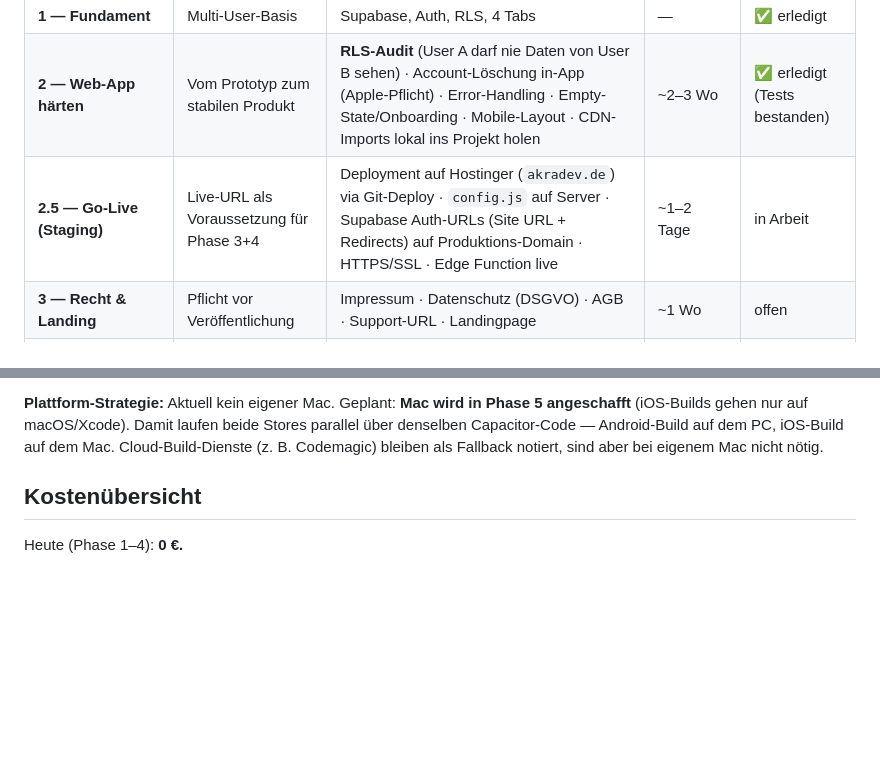
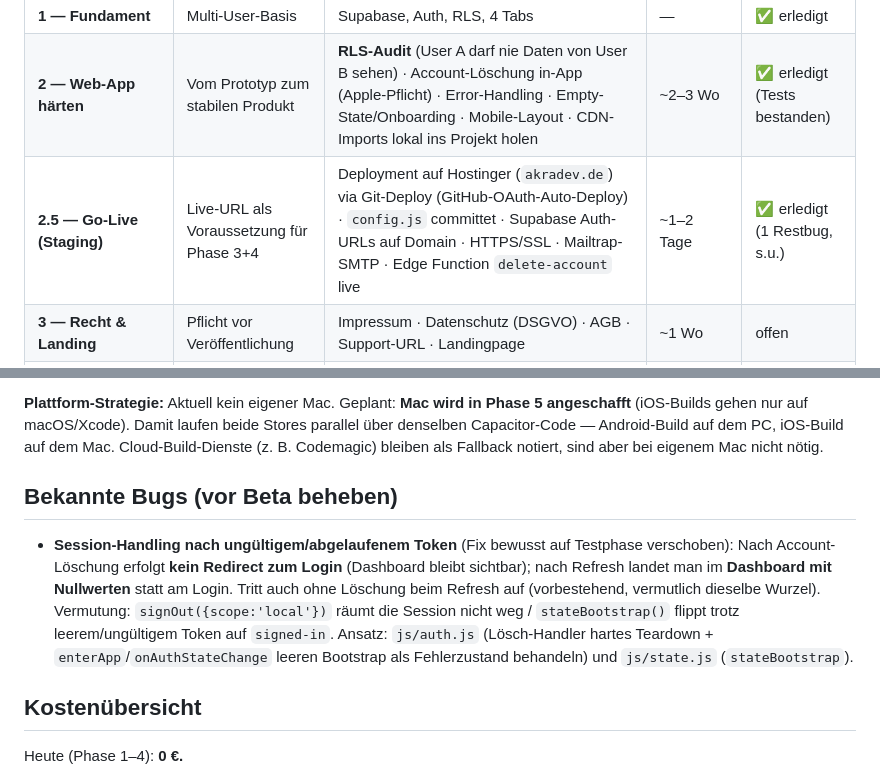
Before and after one commit to TayAki79/fin_tracker_app, a Markdown page: CLAUDE.md, 2 parts joined by grey strips. Rendered like a GitHub page; blank space fills up the shorter version.

Commit message:
Phase 2.5 abgeschlossen + Known-Bug (Session-Handling) dokumentiert
- Roadmap: Phase 2.5 Go-Live auf "erledigt" (Hostinger/akradev.de live,
  config.js committet, Mailtrap-SMTP, Edge Function delete-account
  deployed, GitHub-OAuth-Auto-Deploy aktiv).
- Neue Sektion "Bekannte Bugs": ungültige/abgelaufene Session wird nicht
  verworfen — kein Redirect nach Account-Löschung, Refresh zeigt
  Null-Dashboard. Fix bewusst auf Testphase verschoben (Pflicht vor Beta).

Co-Authored-By: Claude Opus 4.8 (1M context) <noreply@anthropic.com>

```diff
--- a/CLAUDE.md
+++ b/CLAUDE.md
@@ -197,7 +197,7 @@ Stack-Entscheidung für die App: **Capacitor** — verpackt die bestehende Vanil
 |---|---|---|---|---|
 | **1 — Fundament** | Multi-User-Basis | Supabase, Auth, RLS, 4 Tabs | — | ✅ erledigt |
 | **2 — Web-App härten** | Vom Prototyp zum stabilen Produkt | **RLS-Audit** (User A darf nie Daten von User B sehen) · Account-Löschung in-App (Apple-Pflicht) · Error-Handling · Empty-State/Onboarding · Mobile-Layout · CDN-Imports lokal ins Projekt holen | ~2–3 Wo | ✅ erledigt (Tests bestanden) |
-| **2.5 — Go-Live (Staging)** | Live-URL als Voraussetzung für Phase 3+4 | Deployment auf Hostinger (`akradev.de`) via Git-Deploy · `config.js` auf Server · Supabase Auth-URLs (Site URL + Redirects) auf Produktions-Domain · HTTPS/SSL · Edge Function live | ~1–2 Tage | in Arbeit |
+| **2.5 — Go-Live (Staging)** | Live-URL als Voraussetzung für Phase 3+4 | Deployment auf Hostinger (`akradev.de`) via Git-Deploy (GitHub-OAuth-Auto-Deploy) · `config.js` committet · Supabase Auth-URLs auf Domain · HTTPS/SSL · Mailtrap-SMTP · Edge Function `delete-account` live | ~1–2 Tage | ✅ erledigt (1 Restbug, s.u.) |
 | **3 — Recht & Landing** | Pflicht vor Veröffentlichung | Impressum · Datenschutz (DSGVO) · AGB · Support-URL · Landingpage | ~1 Wo | offen |
 | **4 — Closed Beta** | Validieren *bevor* App-Aufwand entsteht | 5–10 echte Tester · Feedback · Bugfixing | ~2–3 Wo (parallel) | offen |
 | **5 — Native Wrapping** | Beide Stores aus einer Codebasis | Capacitor einrichten · Android-Build (PC) · iOS-Build (Mac) · Test auf echten Geräten · Icon/Splash | ~1–2 Wo | offen |
@@ -209,6 +209,10 @@ Stack-Entscheidung für die App: **Capacitor** — verpackt die bestehende Vanil
 **Grundregel:** In den Store kommen ≠ Geld verdienen. Phase 4 (echte Tester) steht bewusst VOR dem App-Aufwand. Erst validieren, dann verpacken.
 
 **Plattform-Strategie:** Aktuell kein eigener Mac. Geplant: **Mac wird in Phase 5 angeschafft** (iOS-Builds gehen nur auf macOS/Xcode). Damit laufen beide Stores parallel über denselben Capacitor-Code — Android-Build auf dem PC, iOS-Build auf dem Mac. Cloud-Build-Dienste (z. B. Codemagic) bleiben als Fallback notiert, sind aber bei eigenem Mac nicht nötig.
+
+## Bekannte Bugs (vor Beta beheben)
+
+- **Session-Handling nach ungültigem/abgelaufenem Token** (Fix bewusst auf Testphase verschoben): Nach Account-Löschung erfolgt **kein Redirect zum Login** (Dashboard bleibt sichtbar); nach Refresh landet man im **Dashboard mit Nullwerten** statt am Login. Tritt auch ohne Löschung beim Refresh auf (vorbestehend, vermutlich dieselbe Wurzel). Vermutung: `signOut({scope:'local'})` räumt die Session nicht weg / `stateBootstrap()` flippt trotz leerem/ungültigem Token auf `signed-in`. Ansatz: `js/auth.js` (Lösch-Handler hartes Teardown + `enterApp`/`onAuthStateChange` leeren Bootstrap als Fehlerzustand behandeln) und `js/state.js` (`stateBootstrap`).
 
 ## Kostenübersicht
 
```
